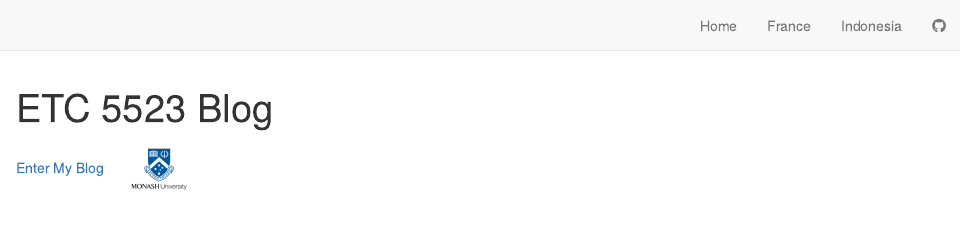
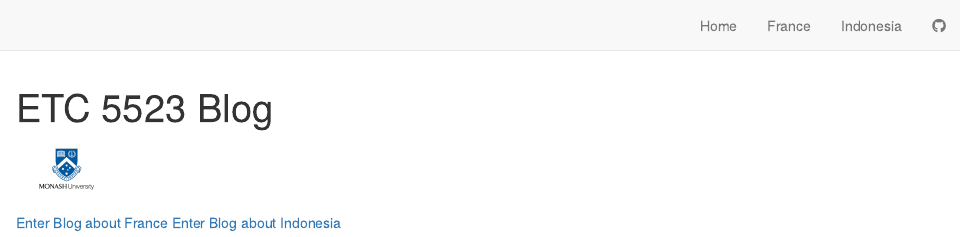
Before and after one commit to etc5523-2021/blog-JuntongWei, an R Markdown document (index.Rmd): the page in a window 1100 px wide, from its top. Rendered offline with R 4.5, knitr and Pandoc, with nearby package versions; drawn as R Markdown's standard HTML page in place of the format the file asks for.

Commit message:
add new quick link

````diff
--- a/index.Rmd
+++ b/index.Rmd
@@ -8,6 +8,7 @@ site: distill::distill_website
 ```{r setup, include=FALSE}
 knitr::opts_chunk$set(echo = FALSE)
 ```
+![](monash.png){width=100}
 
-[Enter My Blog](France.html)
-![](monash.png){width=100}
+[Enter Blog about France](France.html)
+[Enter Blog about Indonesia](Indonesia.html)
````
Also changed, not shown: 23 other files.
